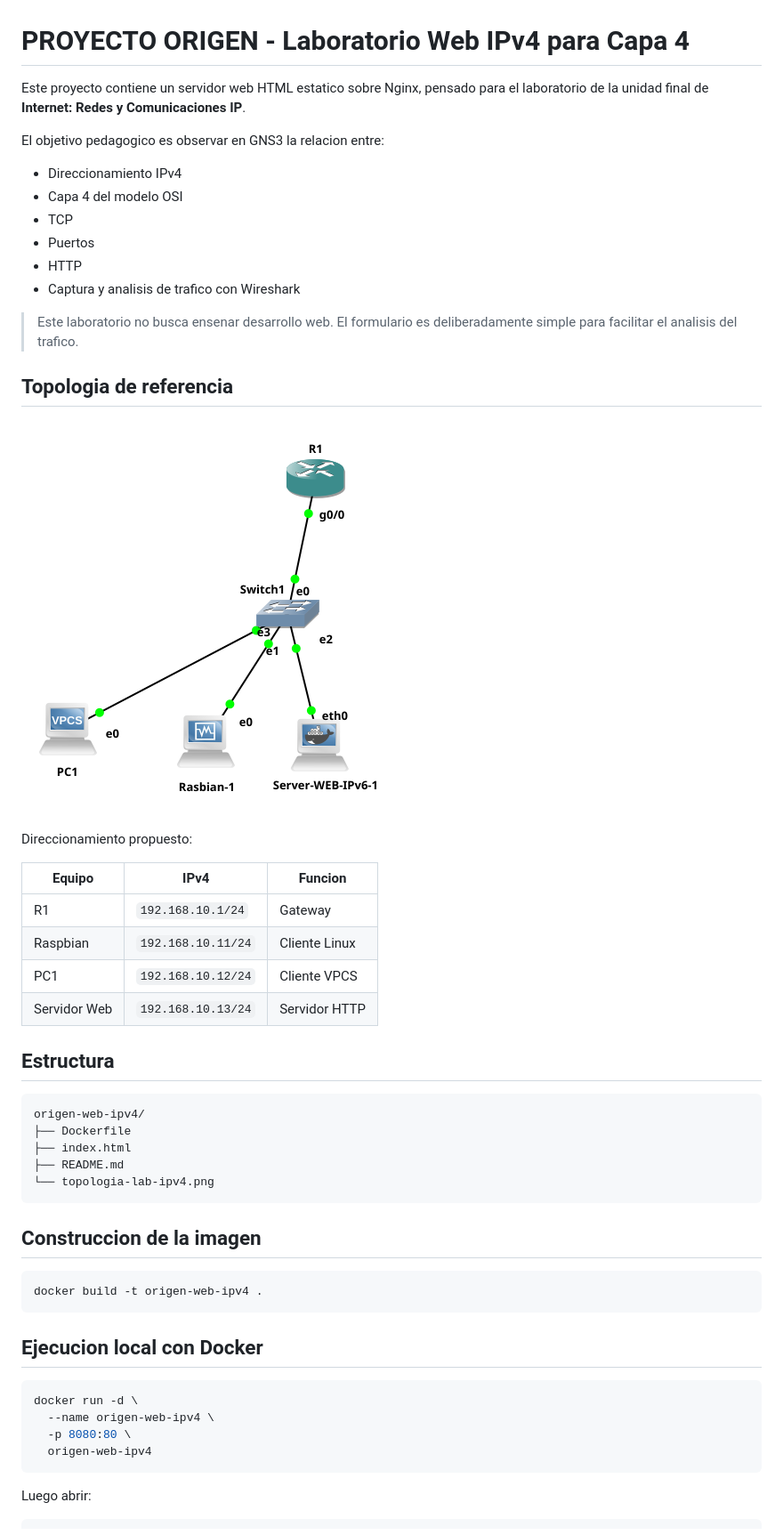
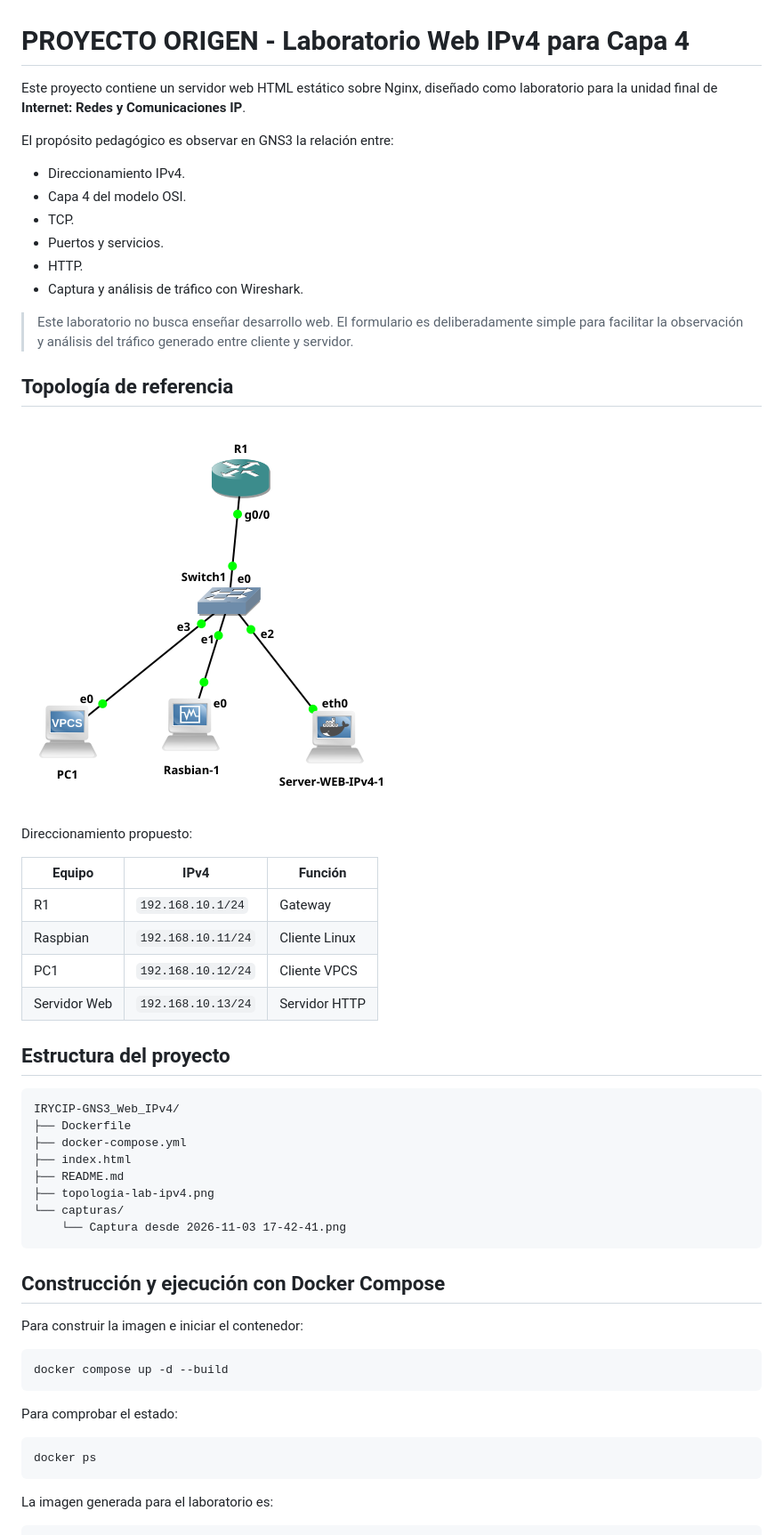
Before and after one commit to danfelun/IRYCIP-GNS3_Web_IPv4, a Markdown page: README.md, the part around one of its changes. Shown at 89% size. Rendered like a GitHub page; pictures changed too: topologia-lab-ipv4.png.

Commit message:
docs: actualizar guia y agregar evidencia de captura HTTP

````diff
--- a/README.md
+++ b/README.md
@@ -1,17 +1,17 @@
 # PROYECTO ORIGEN - Laboratorio Web IPv4 para Capa 4
 
-Este proyecto contiene un servidor web HTML estatico sobre Nginx, pensado para el laboratorio de la unidad final de **Internet: Redes y Comunicaciones IP**.
+Este proyecto contiene un servidor web HTML estático sobre Nginx, diseñado como laboratorio para la unidad final de **Internet: Redes y Comunicaciones IP**.
 
-El objetivo pedagogico es observar en GNS3 la relacion entre:
+El propósito pedagógico es observar en GNS3 la relación entre:
 
-- Direccionamiento IPv4
-- Capa 4 del modelo OSI
-- TCP
-- Puertos
-- HTTP
-- Captura y analisis de trafico con Wireshark
+- Direccionamiento IPv4.
+- Capa 4 del modelo OSI.
+- TCP.
+- Puertos y servicios.
+- HTTP.
+- Captura y análisis de tráfico con Wireshark.
 
-> Este laboratorio no busca ensenar desarrollo web. El formulario es deliberadamente simple para facilitar el analisis del trafico.
+> Este laboratorio no busca enseñar desarrollo web. El formulario es deliberadamente simple para facilitar la observación y análisis del tráfico generado entre cliente y servidor.
 
-## Topologia de referencia
+## Topología de referencia
 
@@ -19,38 +19,40 @@ El objetivo pedagogico es observar en GNS3 la relacion entre:
 
 Direccionamiento propuesto:
 
-| Equipo | IPv4 | Funcion |
+| Equipo | IPv4 | Función |
 |---|---|---|
 | R1 | `192.168.10.1/24` | Gateway |
 | Raspbian | `192.168.10.11/24` | Cliente Linux |
 | PC1 | `192.168.10.12/24` | Cliente VPCS |
 | Servidor Web | `192.168.10.13/24` | Servidor HTTP |
 
-## Estructura
+## Estructura del proyecto
 
 ```text
-origen-web-ipv4/
+IRYCIP-GNS3_Web_IPv4/
 ├── Dockerfile
+├── docker-compose.yml
 ├── index.html
 ├── README.md
-└── topologia-lab-ipv4.png
+├── topologia-lab-ipv4.png
+└── capturas/
+    └── Captura desde 2026-11-03 17-42-41.png
 ```
 
-## Construccion de la imagen
+## Construcción y ejecución con Docker Compose
+
+Para construir la imagen e iniciar el contenedor:
 
 ```bash
-docker build -t origen-web-ipv4 .
+docker compose up -d --build
 ```
 
-## Ejecucion local con Docker
+Para comprobar el estado:
 
 ```bash
-docker run -d \
-  --name origen-web-ipv4 \
-  -p 8080:80 \
-  origen-web-ipv4
+docker ps
 ```
 
-Luego abrir:
+La imagen generada para el laboratorio es:
 
 ```text
````
Also changed, not shown: other parts of README.md (+162 -32 lines), capturas/Captura desde 2026-11-03 17-42-41.png (added), 2 other files.
